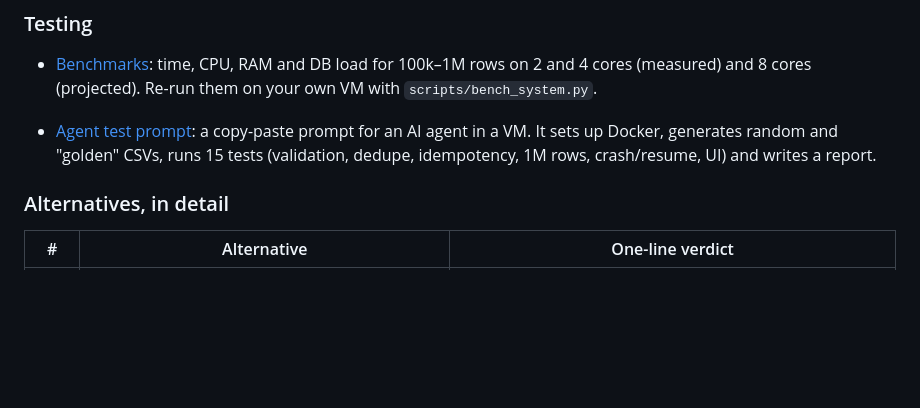
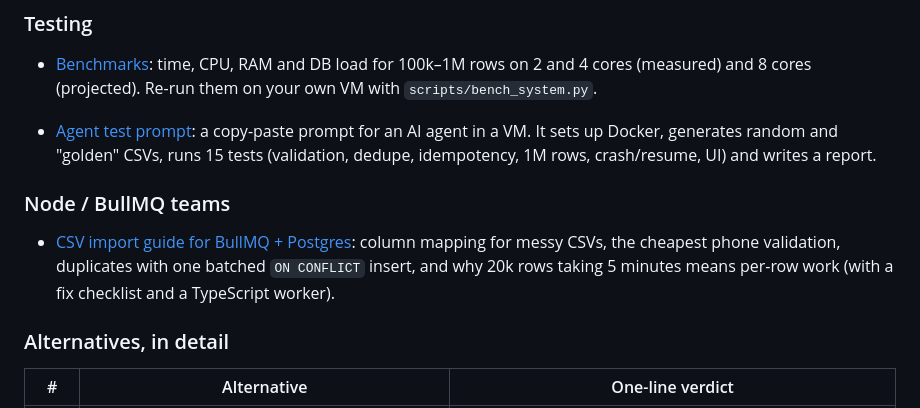
Before and after one commit to huamanraj/larage-csv-upload, a Markdown page: docs/README.md, the part around the change. Drawn GitHub-style; blank space fills up the shorter version.

```diff
--- a/docs/README.md
+++ b/docs/README.md
@@ -18,6 +18,10 @@ The repo already holds a working implementation of the proposed design (`app/`).
 - [Benchmarks](benchmarks.md): time, CPU, RAM and DB load for 100k–1M rows on 2 and 4 cores (measured) and 8 cores (projected). Re-run them on your own VM with `scripts/bench_system.py`.
 
 - [Agent test prompt](agent-test-prompt.md): a copy-paste prompt for an AI agent in a VM. It sets up Docker, generates random and "golden" CSVs, runs 15 tests (validation, dedupe, idempotency, 1M rows, crash/resume, UI) and writes a report.
+
+### Node / BullMQ teams
+
+- [CSV import guide for BullMQ + Postgres](csv-import-guide-bullmq.md): column mapping for messy CSVs, the cheapest phone validation, duplicates with one batched `ON CONFLICT` insert, and why 20k rows taking 5 minutes means per-row work (with a fix checklist and a TypeScript worker).
 
 ### Alternatives, in detail
 
```
Also changed, not shown: docs/csv-import-guide-bullmq.md (added, +352 -0 lines).
